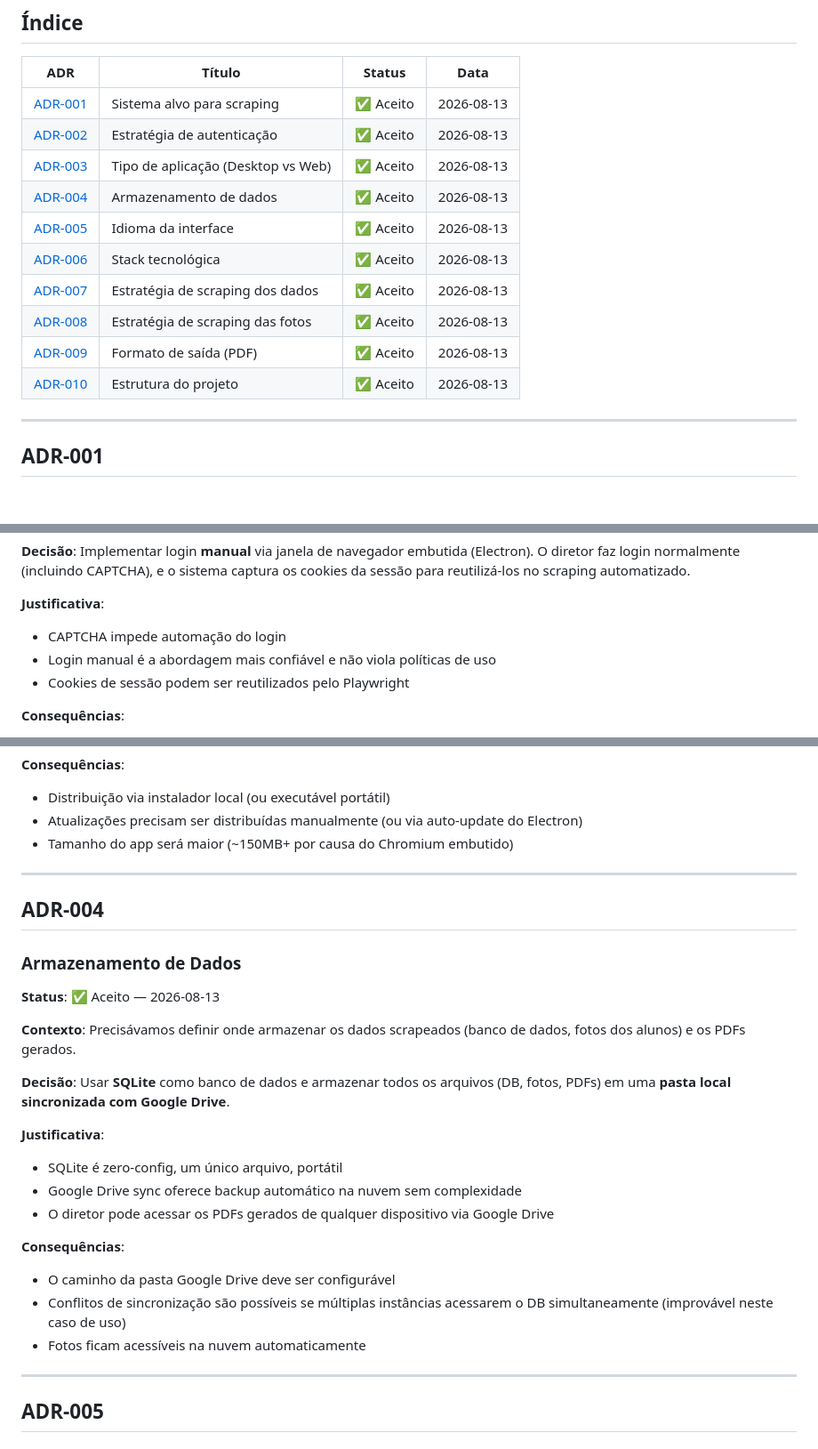
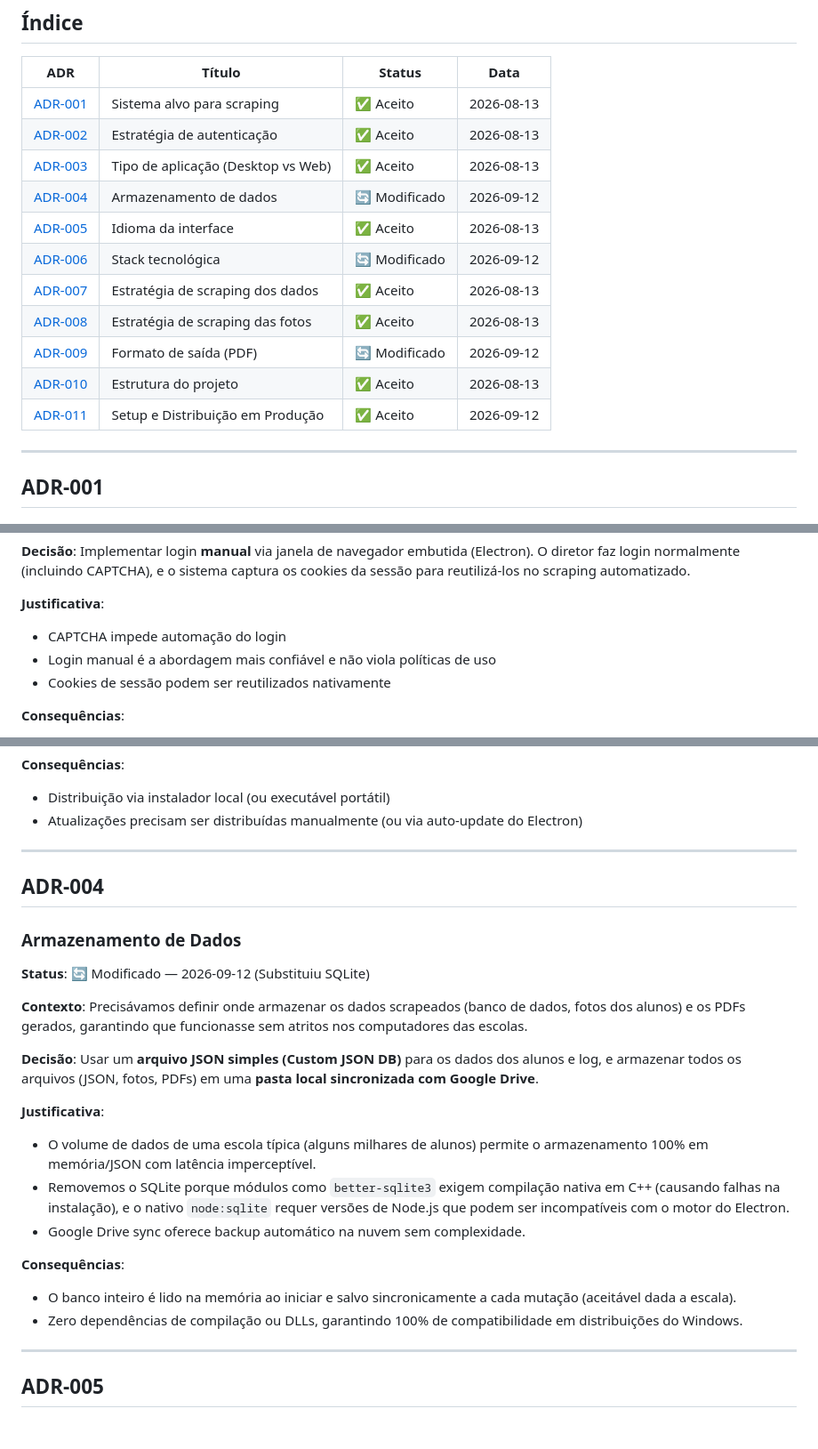
Before and after one commit to normaii/picasso, a Markdown page: docs/ADR.md, 3 parts joined by grey strips. Shown at 89% size. GitHub-like rendering.

```diff
--- a/docs/ADR.md
+++ b/docs/ADR.md
@@ -13,13 +13,14 @@ Documento de registro de todas as decisões arquiteturais e de design tomadas no
 | [ADR-001](#adr-001) | Sistema alvo para scraping | ✅ Aceito | 2026-08-13 |
 | [ADR-002](#adr-002) | Estratégia de autenticação | ✅ Aceito | 2026-08-13 |
 | [ADR-003](#adr-003) | Tipo de aplicação (Desktop vs Web) | ✅ Aceito | 2026-08-13 |
-| [ADR-004](#adr-004) | Armazenamento de dados | ✅ Aceito | 2026-08-13 |
+| [ADR-004](#adr-004) | Armazenamento de dados | 🔄 Modificado | 2026-09-12 |
 | [ADR-005](#adr-005) | Idioma da interface | ✅ Aceito | 2026-08-13 |
-| [ADR-006](#adr-006) | Stack tecnológica | ✅ Aceito | 2026-08-13 |
+| [ADR-006](#adr-006) | Stack tecnológica | 🔄 Modificado | 2026-09-12 |
 | [ADR-007](#adr-007) | Estratégia de scraping dos dados | ✅ Aceito | 2026-08-13 |
 | [ADR-008](#adr-008) | Estratégia de scraping das fotos | ✅ Aceito | 2026-08-13 |
-| [ADR-009](#adr-009) | Formato de saída (PDF) | ✅ Aceito | 2026-08-13 |
+| [ADR-009](#adr-009) | Formato de saída (PDF) | 🔄 Modificado | 2026-09-12 |
 | [ADR-010](#adr-010) | Estrutura do projeto | ✅ Aceito | 2026-08-13 |
+| [ADR-011](#adr-011) | Setup e Distribuição em Produção | ✅ Aceito | 2026-09-12 |
 
 ---
 
@@ -56,7 +57,7 @@ Documento de registro de todas as decisões arquiteturais e de design tomadas no
 **Justificativa**:
 - CAPTCHA impede automação do login
 - Login manual é a abordagem mais confiável e não viola políticas de uso
-- Cookies de sessão podem ser reutilizados pelo Playwright
+- Cookies de sessão podem ser reutilizados nativamente
 
 **Consequências**:
 - O diretor precisa fazer login manualmente a cada sessão de scraping
@@ -83,28 +84,26 @@ Documento de registro de todas as decisões arquiteturais e de design tomadas no
 **Consequências**:
 - Distribuição via instalador local (ou executável portátil)
 - Atualizações precisam ser distribuídas manualmente (ou via auto-update do Electron)
-- Tamanho do app será maior (~150MB+ por causa do Chromium embutido)
 
 ---
 
 ## ADR-004
 ### Armazenamento de Dados
 
-**Status**: ✅ Aceito — 2026-08-13
+**Status**: 🔄 Modificado — 2026-09-12 (Substituiu SQLite)
 
-**Contexto**: Precisávamos definir onde armazenar os dados scrapeados (banco de dados, fotos dos alunos) e os PDFs gerados.
+**Contexto**: Precisávamos definir onde armazenar os dados scrapeados (banco de dados, fotos dos alunos) e os PDFs gerados, garantindo que funcionasse sem atritos nos computadores das escolas.
 
-**Decisão**: Usar **SQLite** como banco de dados e armazenar todos os arquivos (DB, fotos, PDFs) em uma **pasta local sincronizada com Google Drive**.
+**Decisão**: Usar um **arquivo JSON simples (Custom JSON DB)** para os dados dos alunos e log, e armazenar todos os arquivos (JSON, fotos, PDFs) em uma **pasta local sincronizada com Google Drive**.
 
 **Justificativa**:
-- SQLite é zero-config, um único arquivo, portátil
-- Google Drive sync oferece backup automático na nuvem sem complexidade
-- O diretor pode acessar os PDFs gerados de qualquer dispositivo via Google Drive
+- O volume de dados de uma escola típica (alguns milhares de alunos) permite o armazenamento 100% em memória/JSON com latência imperceptível.
+- Removemos o SQLite porque módulos como `better-sqlite3` exigem compilação nativa em C++ (causando falhas na instalação), e o nativo `node:sqlite` requer versões de Node.js que podem ser incompatíveis com o motor do Electron.
+- Google Drive sync oferece backup automático na nuvem sem complexidade.
 
 **Consequências**:
-- O caminho da pasta Google Drive deve ser configurável
-- Conflitos de sincronização são possíveis se múltiplas instâncias acessarem o DB simultaneamente (improvável neste caso de uso)
-- Fotos ficam acessíveis na nuvem automaticamente
+- O banco inteiro é lido na memória ao iniciar e salvo sincronicamente a cada mutação (aceitável dada a escala).
+- Zero dependências de compilação ou DLLs, garantindo 100% de compatibilidade em distribuições do Windows.
 
 ---
 
```
Also changed, not shown: other parts of docs/ADR.md (+34 -55 lines).
